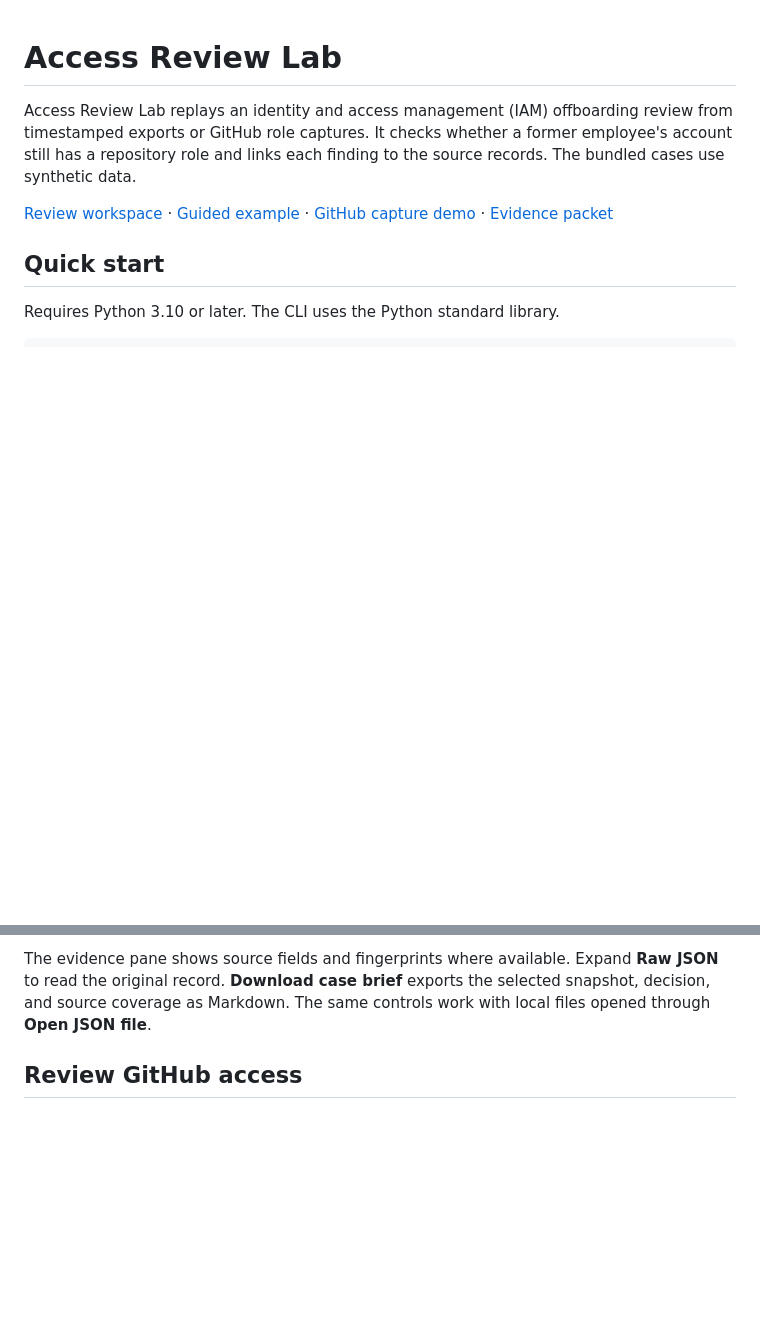
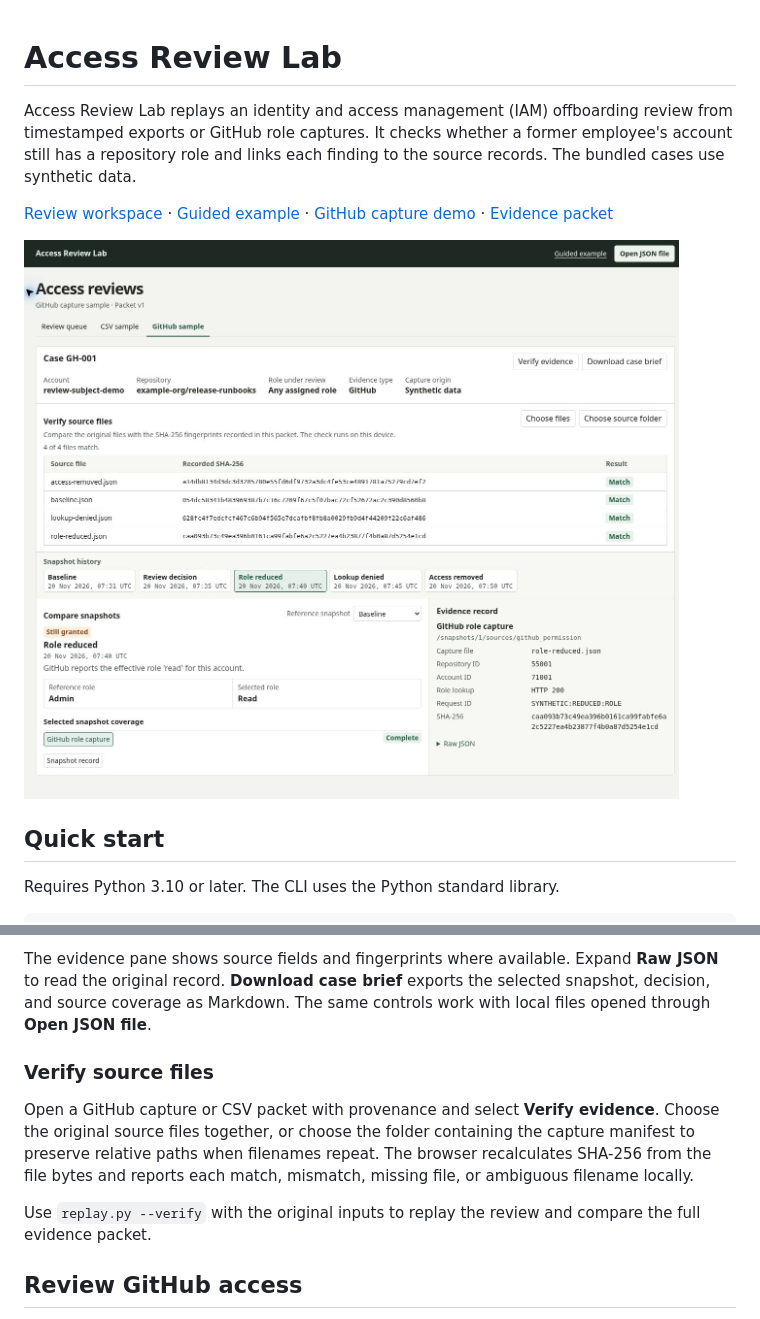
Before and after one commit to xzl7v/access-review-lab, a Markdown page: README.md, 2 parts joined by grey strips. GitHub-like rendering; pictures changed too: docs/assets/review-workspace.jpg (added); blank space fills up the shorter version.

Commit message:
Verify source files in the review workspace (#9)

```diff
--- a/README.md
+++ b/README.md
@@ -3,6 +3,8 @@
 Access Review Lab replays an identity and access management (IAM) offboarding review from timestamped exports or GitHub role captures. It checks whether a former employee's account still has a repository role and links each finding to the source records. The bundled cases use synthetic data.
 
 [Review workspace](https://xzl7v.github.io/access-review-lab/) · [Guided example](https://xzl7v.github.io/access-review-lab/guide.html) · [GitHub capture demo](https://xzl7v.github.io/access-review-lab/viewer.html#github) · [Evidence packet](docs/evidence.json)
+
+![Access Review Lab workspace showing source file verification for a GitHub capture](docs/assets/review-workspace.jpg)
 
 ## Quick start
 
@@ -24,6 +26,12 @@ The workspace opens a queue of five synthetic reviews covering scenario files, C
 Select a case and use **Snapshot history** to inspect individual captures and the recorded decision. **Reference snapshot** sets the comparison point. For GitHub captures the workspace shows the two effective roles. For grant exports it compares the cited access paths and opens the records behind each change. A path appears as **No longer observed** when a complete selected source omits one of its required records. **Unresolved** means the records are insufficient to confirm that change.
 
 The evidence pane shows source fields and fingerprints where available. Expand **Raw JSON** to read the original record. **Download case brief** exports the selected snapshot, decision, and source coverage as Markdown. The same controls work with local files opened through **Open JSON file**.
+
+### Verify source files
+
+Open a GitHub capture or CSV packet with provenance and select **Verify evidence**. Choose the original source files together, or choose the folder containing the capture manifest to preserve relative paths when filenames repeat. The browser recalculates SHA-256 from the file bytes and reports each match, mismatch, missing file, or ambiguous filename locally.
+
+Use `replay.py --verify` with the original inputs to replay the review and compare the full evidence packet.
 
 ## Review GitHub access
 
```
Also changed, not shown: other parts of README.md (+0 -2 lines), release-notes/v1.0.0.md (added, +10 -0 lines), 7 other files.
